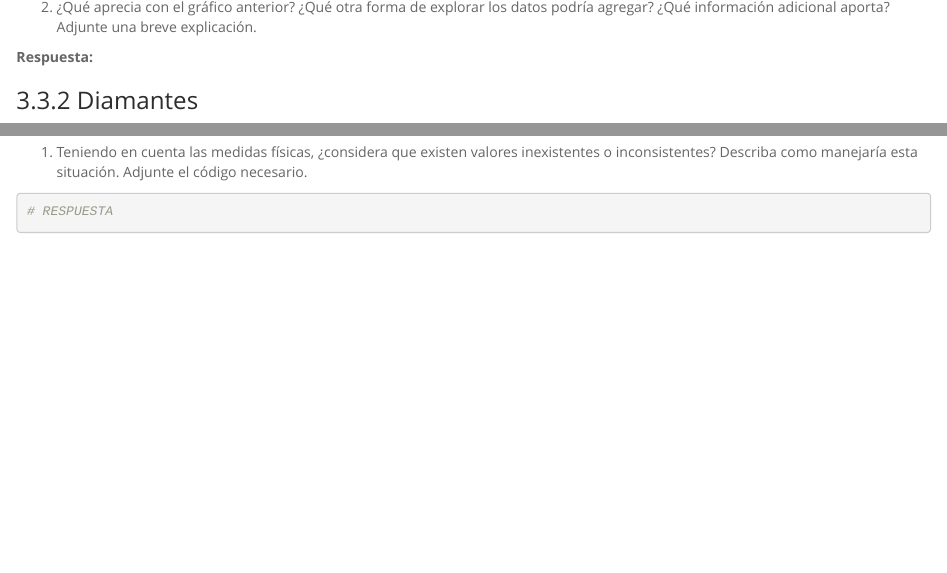
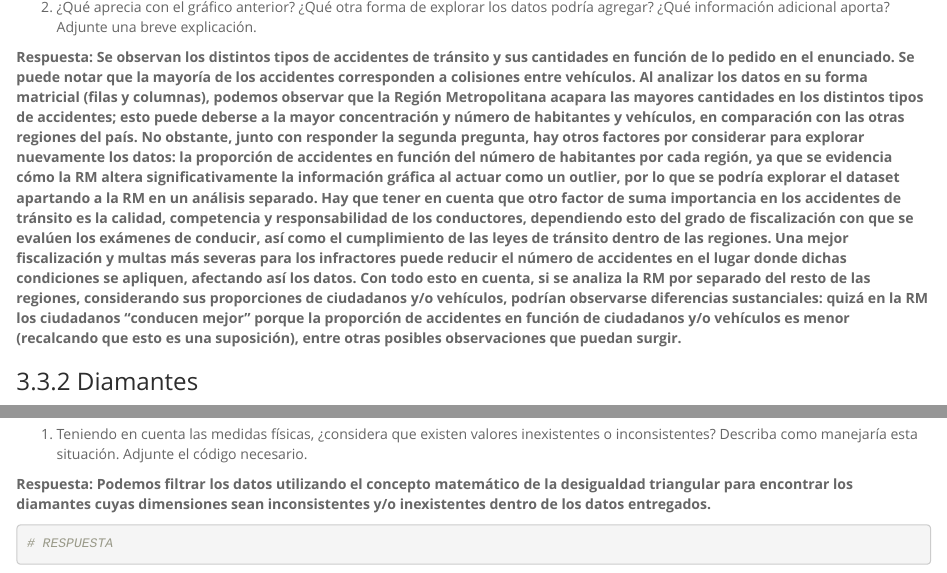
Before and after one commit to dodii/DM-Projects, an R Markdown document (Tarea_1.Rmd): the page in a window 1100 px wide, from 6600 px down, and a second part further down, joined at a grey line. Rendered offline with R 4.5, knitr and Pandoc, with nearby package versions; some code elsewhere in the file could not run offline.

Commit message:
faltan solamente los rombos y la 4 y 6 del dataset de las votaciones

````diff
--- a/Tarea_1.Rmd
+++ b/Tarea_1.Rmd
@@ -274,7 +274,7 @@ ggplot(regional_2011, aes(TipoAccidente,Cantidad))+
 
 2. ¿Qué aprecia con el gráfico anterior? ¿Qué otra forma de explorar los datos podría agregar? ¿Qué información adicional aporta? Adjunte una breve explicación.
 
-**Respuesta:**
+**Respuesta: Se observan los distintos tipos de accidentes de tránsito y sus cantidades en función de lo pedido en el enunciado. Se puede notar que la mayoría de los accidentes corresponden a colisiones entre vehículos. Al analizar los datos en su forma matricial (filas y columnas), podemos observar que la Región Metropolitana acapara las mayores cantidades en los distintos tipos de accidentes; esto puede deberse a la mayor concentración y número de habitantes y vehículos, en comparación con las otras regiones del país. No obstante, junto con responder la segunda pregunta, hay otros factores por considerar para explorar nuevamente los datos: la proporción de accidentes en función del número de habitantes por cada región, ya que se evidencia cómo la RM altera significativamente la información gráfica al actuar como un outlier, por lo que se podría explorar el dataset apartando a la RM en un análisis separado. Hay que tener en cuenta que otro factor de suma importancia en los accidentes de tránsito es la calidad, competencia y responsabilidad de los conductores, dependiendo esto del grado de fiscalización con que se evalúen los exámenes de conducir, así como el cumplimiento de las leyes de tránsito dentro de las regiones. Una mejor fiscalización y multas más severas para los infractores puede reducir el número de accidentes en el lugar donde dichas condiciones se apliquen, afectando así los datos. Con todo esto en cuenta, si se analiza la RM por separado del resto de las regiones, considerando sus proporciones de ciudadanos y/o vehículos, podrían observarse diferencias sustanciales: quizá en la RM los ciudadanos "conducen mejor" porque la proporción de accidentes en función de ciudadanos y/o vehículos es menor (recalcando que esto es una suposición), entre otras posibles observaciones que puedan surgir. **
 
 ### Diamantes
 
@@ -290,6 +290,8 @@ Realice una exploración por el set de datos para responder las siguientes pregu
 
 1. Teniendo en cuenta las medidas físicas, ¿considera que existen valores inexistentes o inconsistentes? Describa como manejaría esta situación. Adjunte el código necesario.
 
+**Respuesta: Podemos filtrar los datos utilizando el concepto matemático de la desigualdad triangular para encontrar los diamantes cuyas dimensiones sean inconsistentes y/o inexistentes dentro de los datos entregados.**
+
 ```{r}
 # RESPUESTA
 ```
````
